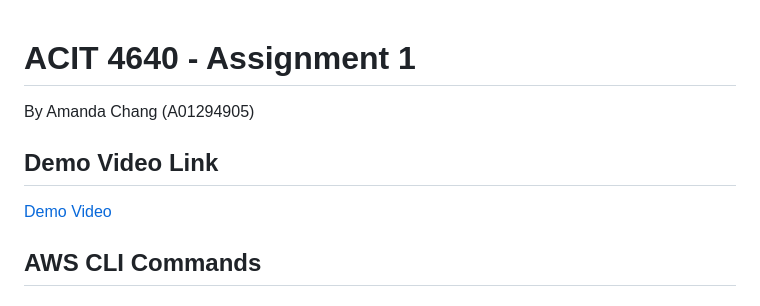
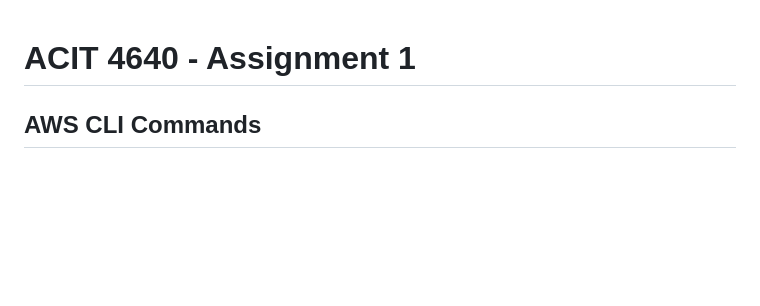
Before and after one commit to achang140/ACIT_4640_IT_System_Network_Provisioning, a Markdown page: Assignment_1/README copy.md, the part around the change. GitHub-like rendering; blank space fills up the shorter version.

Commit message:
02/04/2024 16:19:06

```diff
--- a/Assignment_1/README copy.md
+++ b/Assignment_1/README copy.md
@@ -1,8 +1,4 @@
 # ACIT 4640 - Assignment 1
-By Amanda Chang (A01294905)
-
-## Demo Video Link
-[Demo Video]()
 
 ## AWS CLI Commands
 
```
